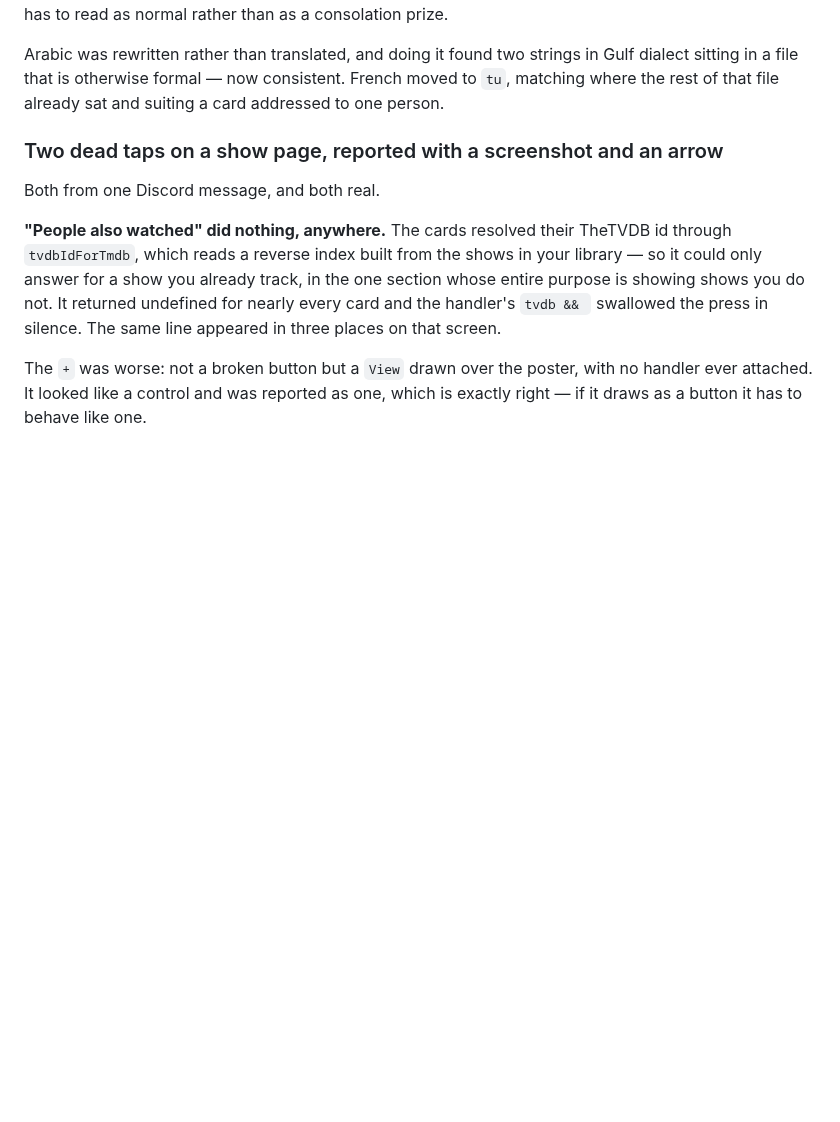
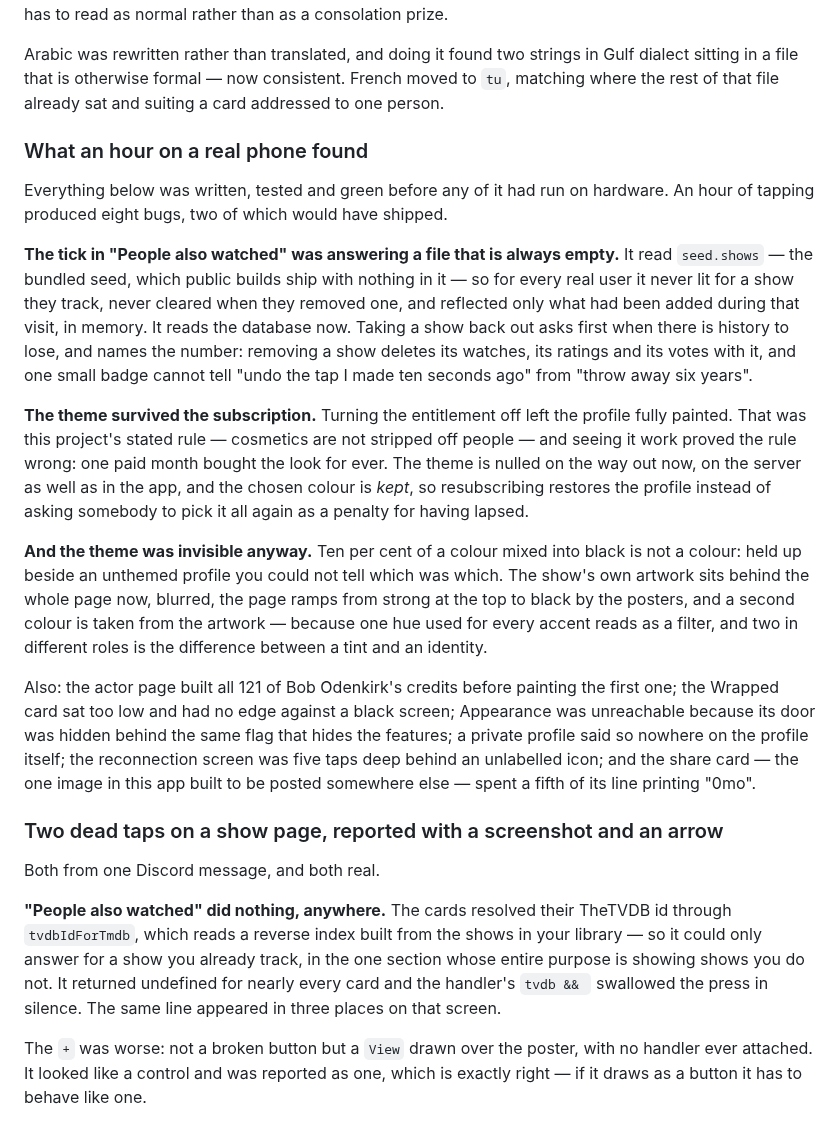
Before and after one commit to mahmoodbashar08/opentv-app, a Markdown page: CHANGELOG.md, the part around the change. Drawn GitHub-style; blank space fills up the shorter version.

Commit message:
Changelog: what an hour on a real phone found
Eight bugs in one session, two of which would have shipped: a tick reading a
file that is empty in every public build, and a paid theme that outlived the
subscription paying for it.

Worth writing down as its own section rather than folding into the features
above, because the lesson is the section: all of this was written, tested and
green before any of it had run on hardware.

```diff
--- a/CHANGELOG.md
+++ b/CHANGELOG.md
@@ -123,6 +123,44 @@ Arabic was rewritten rather than translated, and doing it found two strings in
 Gulf dialect sitting in a file that is otherwise formal — now consistent. French
 moved to `tu`, matching where the rest of that file already sat and suiting a
 card addressed to one person.
+
+### What an hour on a real phone found
+Everything below was written, tested and green before any of it had run on
+hardware. An hour of tapping produced eight bugs, two of which would have
+shipped.
+
+**The tick in "People also watched" was answering a file that is always empty.**
+It read `seed.shows` — the bundled seed, which public builds ship with nothing
+in it — so for every real user it never lit for a show they track, never cleared
+when they removed one, and reflected only what had been added during that visit,
+in memory. It reads the database now. Taking a show back out asks first when
+there is history to lose, and names the number: removing a show deletes its
+watches, its ratings and its votes with it, and one small badge cannot tell
+"undo the tap I made ten seconds ago" from "throw away six years".
+
+**The theme survived the subscription.** Turning the entitlement off left the
+profile fully painted. That was this project's stated rule — cosmetics are not
+stripped off people — and seeing it work proved the rule wrong: one paid month
+bought the look for ever. The theme is nulled on the way out now, on the server
+as well as in the app, and the chosen colour is *kept*, so resubscribing
+restores the profile instead of asking somebody to pick it all again as a
+penalty for having lapsed.
+
+**And the theme was invisible anyway.** Ten per cent of a colour mixed into
+black is not a colour: held up beside an unthemed profile you could not tell
+which was which. The show's own artwork sits behind the whole page now, blurred,
+the page ramps from strong at the top to black by the posters, and a second
+colour is taken from the artwork — because one hue used for every accent reads
+as a filter, and two in different roles is the difference between a tint and an
+identity.
+
+Also: the actor page built all 121 of Bob Odenkirk's credits before painting the
+first one; the Wrapped card sat too low and had no edge against a black screen;
+Appearance was unreachable because its door was hidden behind the same flag that
+hides the features; a private profile said so nowhere on the profile itself; the
+reconnection screen was five taps deep behind an unlabelled icon; and the share
+card — the one image in this app built to be posted somewhere else — spent a
+fifth of its line printing "0mo".
 
 ### Two dead taps on a show page, reported with a screenshot and an arrow
 Both from one Discord message, and both real.
```
